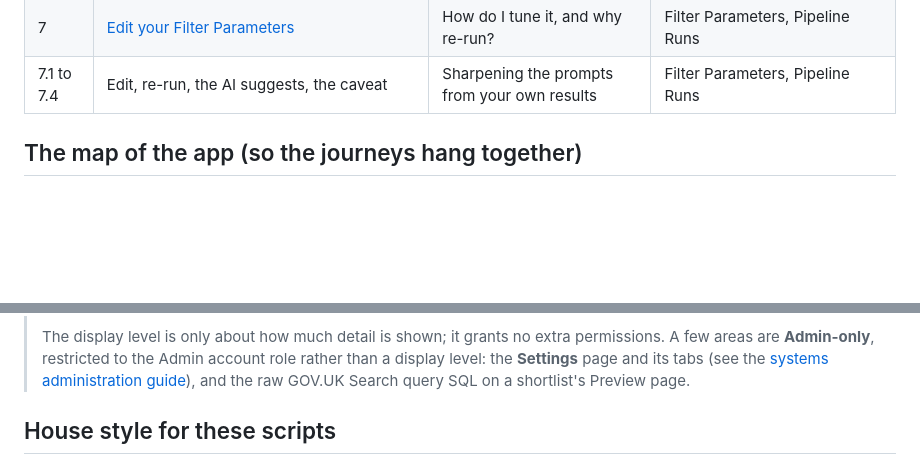
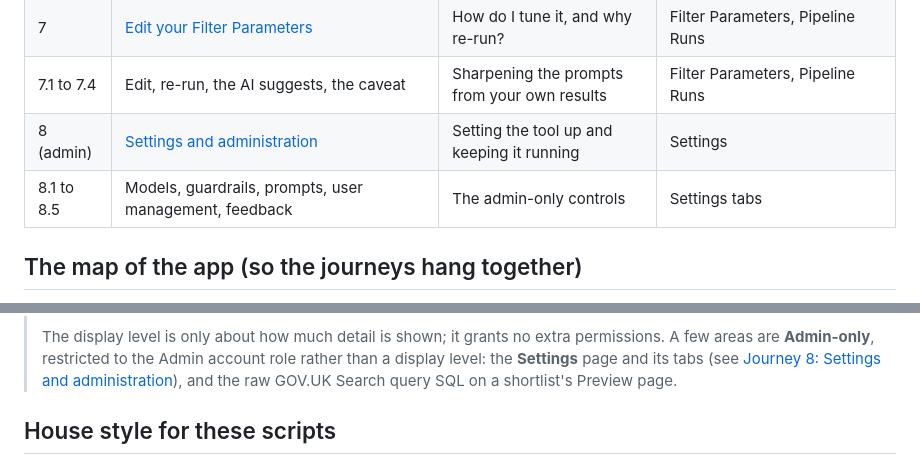
Before and after one commit to Underwoodt/gov-uk-corpus, a Markdown page: docs/journeys/README.md, 2 parts joined by grey strips. Drawn GitHub-style; blank space fills up the shorter version.

```diff
--- a/docs/journeys/README.md
+++ b/docs/journeys/README.md
@@ -26,6 +26,8 @@ double as living documentation. When a screen changes, update the script.
 | 6.1 to 6.5 | Funnel, filter breakdowns, kept/dropped, reading a run, reframing the question | Seeing and trusting the working | Selection funnel, Results, Run details, Compare Runs |
 | 7 | [Edit your Filter Parameters](7-edit-filter-parameters.md) | How do I tune it, and why re-run? | Filter Parameters, Pipeline Runs |
 | 7.1 to 7.4 | Edit, re-run, the AI suggests, the caveat | Sharpening the prompts from your own results | Filter Parameters, Pipeline Runs |
+| 8 (admin) | [Settings and administration](8-systems-settings.md) | Setting the tool up and keeping it running | Settings |
+| 8.1 to 8.5 | Models, guardrails, prompts, user management, feedback | The admin-only controls | Settings tabs |
 
 ## The map of the app (so the journeys hang together)
 
@@ -64,7 +66,7 @@ Open a single run (from **Pipeline Runs**) to reach its **Run details** page: th
 >
 > The display level is only about how much detail is shown; it grants no extra permissions. A few
 > areas are **Admin-only**, restricted to the Admin account role rather than a display level: the
-> **Settings** page and its tabs (see the [systems administration guide](admin-systems-administration.md)),
+> **Settings** page and its tabs (see [Journey 8: Settings and administration](8-systems-settings.md)),
 > and the raw GOV.UK Search query SQL on a shortlist's Preview page.
 
 ## House style for these scripts
```
Also changed, not shown: docs/journeys/8-systems-settings.md (+40 -4 lines), docs/journeys/admin-systems-administration.md (deleted, +0 -152 lines).
